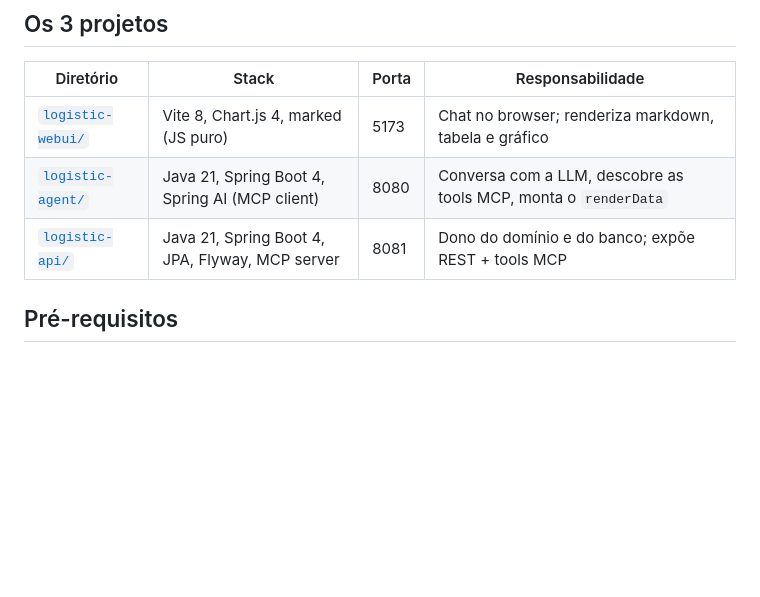
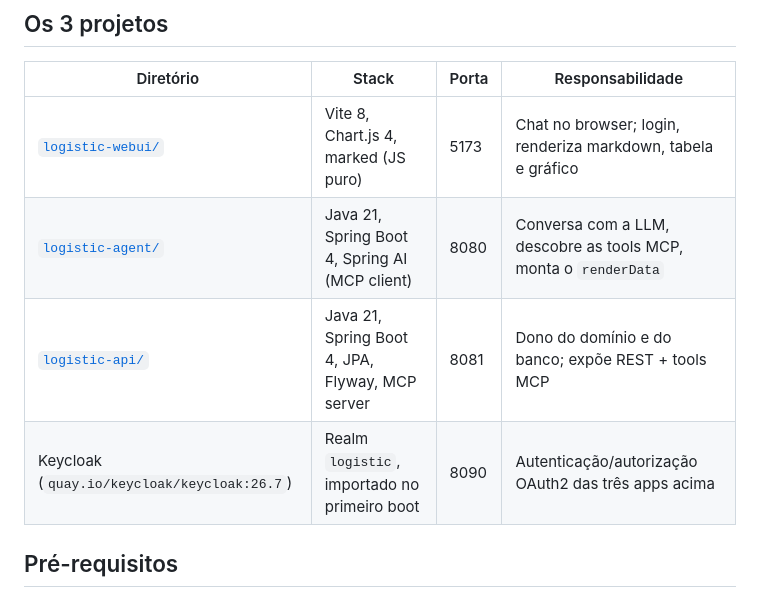
Before and after one commit to fabio-barboza/logistic-platform, a Markdown page: README.md, the part around one of its changes. GitHub-like rendering; blank space fills up the shorter version.

```diff
--- a/README.md
+++ b/README.md
@@ -165,9 +166,10 @@ ação pendente para sempre.</sub></p>
 
 | Diretório | Stack | Porta | Responsabilidade |
 |-----------|-------|-------|------------------|
-| [`logistic-webui/`](logistic-webui/README.md) | Vite 8, Chart.js 4, marked (JS puro) | 5173 | Chat no browser; renderiza markdown, tabela e gráfico |
+| [`logistic-webui/`](logistic-webui/README.md) | Vite 8, Chart.js 4, marked (JS puro) | 5173 | Chat no browser; login, renderiza markdown, tabela e gráfico |
 | [`logistic-agent/`](logistic-agent/README.md) | Java 21, Spring Boot 4, Spring AI (MCP client) | 8080 | Conversa com a LLM, descobre as tools MCP, monta o `renderData` |
 | [`logistic-api/`](logistic-api/README.md) | Java 21, Spring Boot 4, JPA, Flyway, MCP server | 8081 | Dono do domínio e do banco; expõe REST + tools MCP |
+| Keycloak (`quay.io/keycloak/keycloak:26.7`) | Realm `logistic`, importado no primeiro boot | 8090 | Autenticação/autorização OAuth2 das três apps acima |
 
 ## Pré-requisitos
 
```
Also changed, not shown: other parts of README.md (+64 -29 lines).
